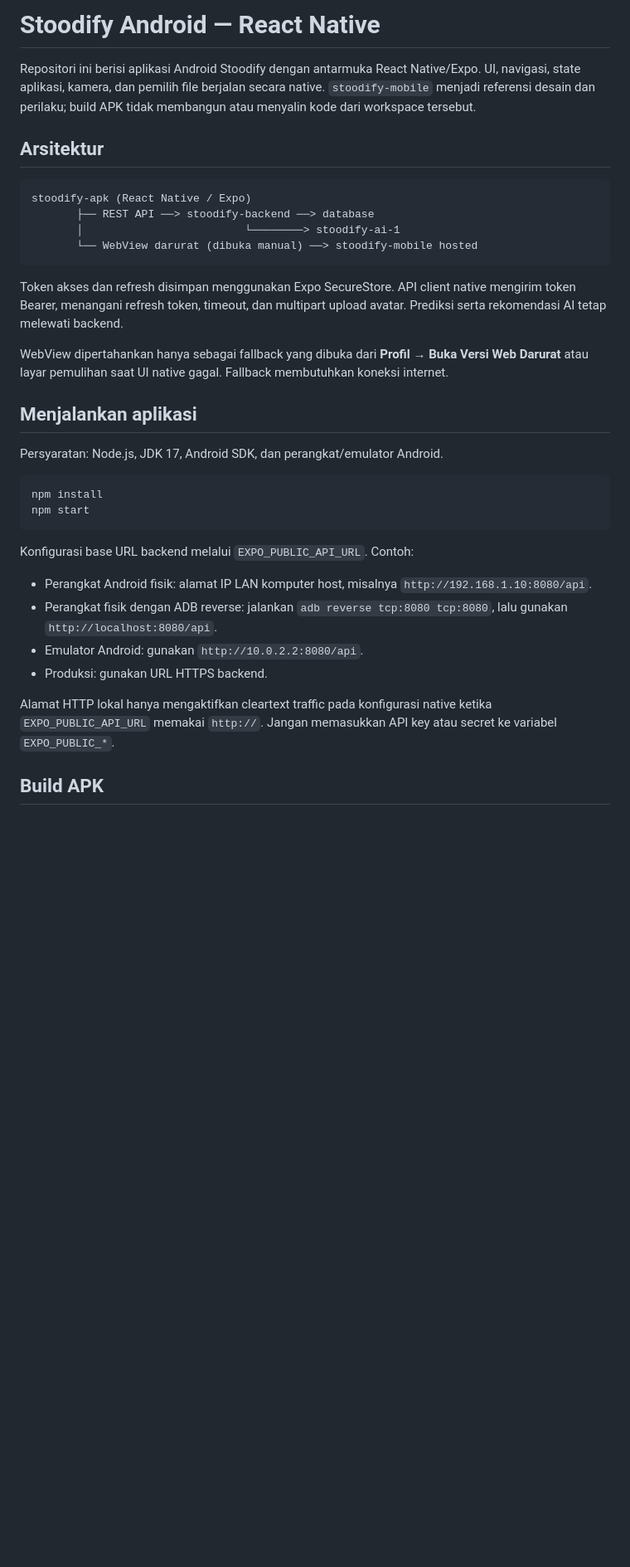
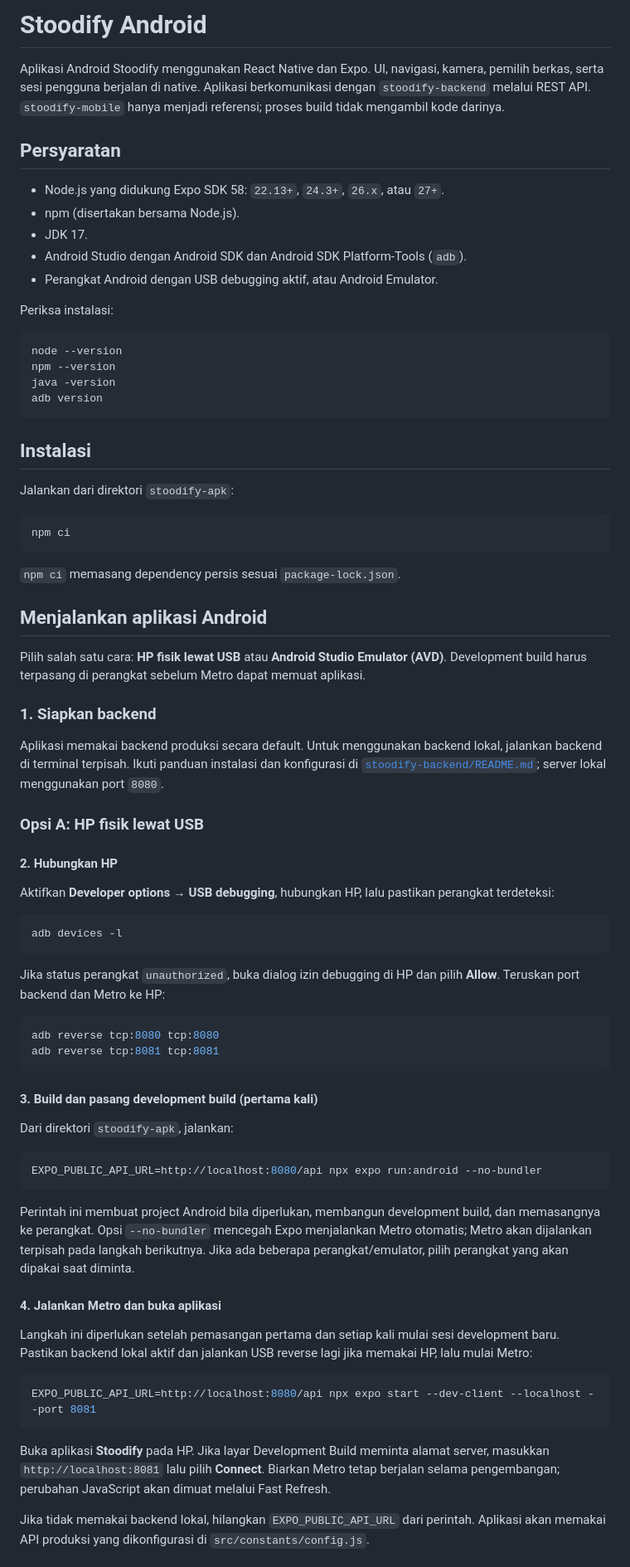
Before and after one commit to Sekawan-Inkubasi/stoodify-apk, a Markdown page: README.md, the part around one of its changes. Shown at 83% size. Drawn GitHub-style; blank space fills up the shorter version.

Commit message:
feat: update README.md for clarity on project structure, installation, and running instructions

````diff
--- a/README.md
+++ b/README.md
@@ -1,36 +1,78 @@
-# Stoodify Android — React Native
+# Stoodify Android
 
-Repositori ini berisi aplikasi Android Stoodify dengan antarmuka React Native/Expo. UI, navigasi, state aplikasi, kamera, dan pemilih file berjalan secara native. `stoodify-mobile` menjadi referensi desain dan perilaku; build APK tidak membangun atau menyalin kode dari workspace tersebut.
+Aplikasi Android Stoodify menggunakan React Native dan Expo. UI, navigasi, kamera, pemilih berkas, serta sesi pengguna berjalan di native. Aplikasi berkomunikasi dengan `stoodify-backend` melalui REST API. `stoodify-mobile` hanya menjadi referensi; proses build tidak mengambil kode darinya.
 
-## Arsitektur
+## Persyaratan
 
-```text
-stoodify-apk (React Native / Expo)
-       ├── REST API ──> stoodify-backend ──> database
-       │                         └────────> stoodify-ai-1
-       └── WebView darurat (dibuka manual) ──> stoodify-mobile hosted
+- Node.js yang didukung Expo SDK 58: `22.13+`, `24.3+`, `26.x`, atau `27+`.
+- npm (disertakan bersama Node.js).
+- JDK 17.
+- Android Studio dengan Android SDK dan Android SDK Platform-Tools (`adb`).
+- Perangkat Android dengan USB debugging aktif, atau Android Emulator.
+
+Periksa instalasi:
+
+```bash
+node --version
+npm --version
+java -version
+adb version
 ```
 
-Token akses dan refresh disimpan menggunakan Expo SecureStore. API client native mengirim token Bearer, menangani refresh token, timeout, dan multipart upload avatar. Prediksi serta rekomendasi AI tetap melewati backend.
+## Instalasi
 
-WebView dipertahankan hanya sebagai fallback yang dibuka dari **Profil → Buka Versi Web Darurat** atau layar pemulihan saat UI native gagal. Fallback membutuhkan koneksi internet.
-
-## Menjalankan aplikasi
-
-Persyaratan: Node.js, JDK 17, Android SDK, dan perangkat/emulator Android.
+Jalankan dari direktori `stoodify-apk`:
 
 ```bash
-npm install
-npm start
+npm ci
 ```
 
-Konfigurasi base URL backend melalui `EXPO_PUBLIC_API_URL`. Contoh:
+`npm ci` memasang dependency persis sesuai `package-lock.json`.
 
-- Perangkat Android fisik: alamat IP LAN komputer host, misalnya `http://192.168.1.10:8080/api`.
-- Perangkat fisik dengan ADB reverse: jalankan `adb reverse tcp:8080 tcp:8080`, lalu gunakan `http://localhost:8080/api`.
-- Emulator Android: gunakan `http://10.0.2.2:8080/api`.
-- Produksi: gunakan URL HTTPS backend.
+## Menjalankan aplikasi Android
 
-Alamat HTTP lokal hanya mengaktifkan cleartext traffic pada konfigurasi native ketika `EXPO_PUBLIC_API_URL` memakai `http://`. Jangan memasukkan API key atau secret ke variabel `EXPO_PUBLIC_*`.
+Pilih salah satu cara: **HP fisik lewat USB** atau **Android Studio Emulator (AVD)**. Development build harus terpasang di perangkat sebelum Metro dapat memuat aplikasi.
 
-## Build APK
+### 1. Siapkan backend
+
+Aplikasi memakai backend produksi secara default. Untuk menggunakan backend lokal, jalankan backend di terminal terpisah. Ikuti panduan instalasi dan konfigurasi di [`stoodify-backend/README.md`](../stoodify-backend/README.md); server lokal menggunakan port `8080`.
+
+### Opsi A: HP fisik lewat USB
+
+#### 2. Hubungkan HP
+
+Aktifkan **Developer options → USB debugging**, hubungkan HP, lalu pastikan perangkat terdeteksi:
+
+```bash
+adb devices -l
+```
+
+Jika status perangkat `unauthorized`, buka dialog izin debugging di HP dan pilih **Allow**. Teruskan port backend dan Metro ke HP:
+
+```bash
+adb reverse tcp:8080 tcp:8080
+adb reverse tcp:8081 tcp:8081
+```
+
+#### 3. Build dan pasang development build (pertama kali)
+
+Dari direktori `stoodify-apk`, jalankan:
+
+```bash
+EXPO_PUBLIC_API_URL=http://localhost:8080/api npx expo run:android --no-bundler
+```
+
+Perintah ini membuat project Android bila diperlukan, membangun development build, dan memasangnya ke perangkat. Opsi `--no-bundler` mencegah Expo menjalankan Metro otomatis; Metro akan dijalankan terpisah pada langkah berikutnya. Jika ada beberapa perangkat/emulator, pilih perangkat yang akan dipakai saat diminta.
+
+#### 4. Jalankan Metro dan buka aplikasi
+
+Langkah ini diperlukan setelah pemasangan pertama dan setiap kali mulai sesi development baru. Pastikan backend lokal aktif dan jalankan USB reverse lagi jika memakai HP, lalu mulai Metro:
+
+```bash
+EXPO_PUBLIC_API_URL=http://localhost:8080/api npx expo start --dev-client --localhost --port 8081
+```
+
+Buka aplikasi **Stoodify** pada HP. Jika layar Development Build meminta alamat server, masukkan `http://localhost:8081` lalu pilih **Connect**. Biarkan Metro tetap berjalan selama pengembangan; perubahan JavaScript akan dimuat melalui Fast Refresh.
+
+Jika tidak memakai backend lokal, hilangkan `EXPO_PUBLIC_API_URL` dari perintah. Aplikasi akan memakai API produksi yang dikonfigurasi di `src/constants/config.js`.
+
````
Also changed, not shown: other parts of README.md (+63 -30 lines).
